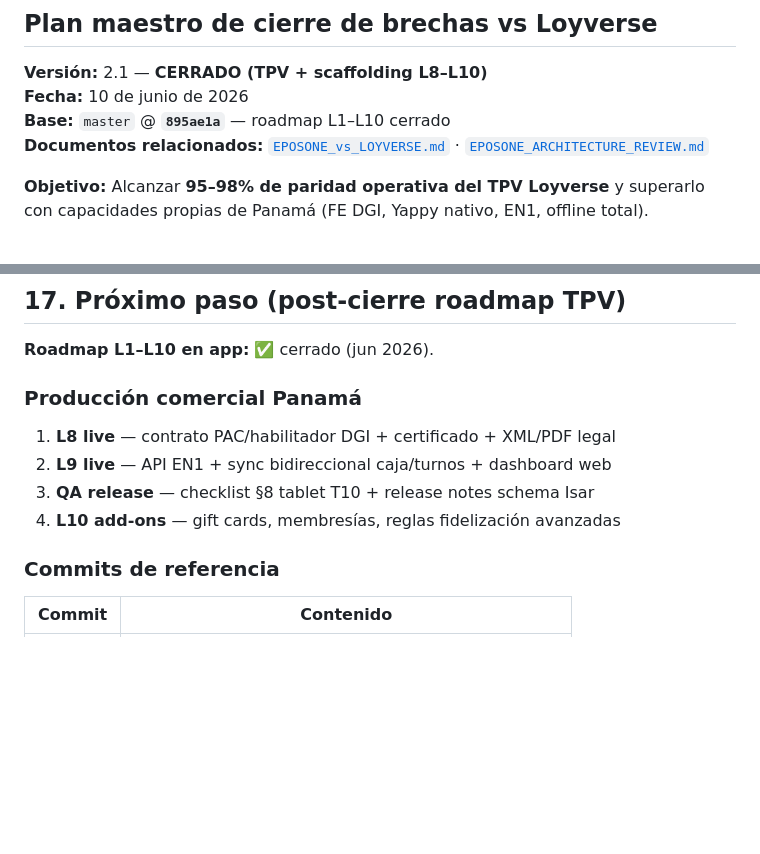
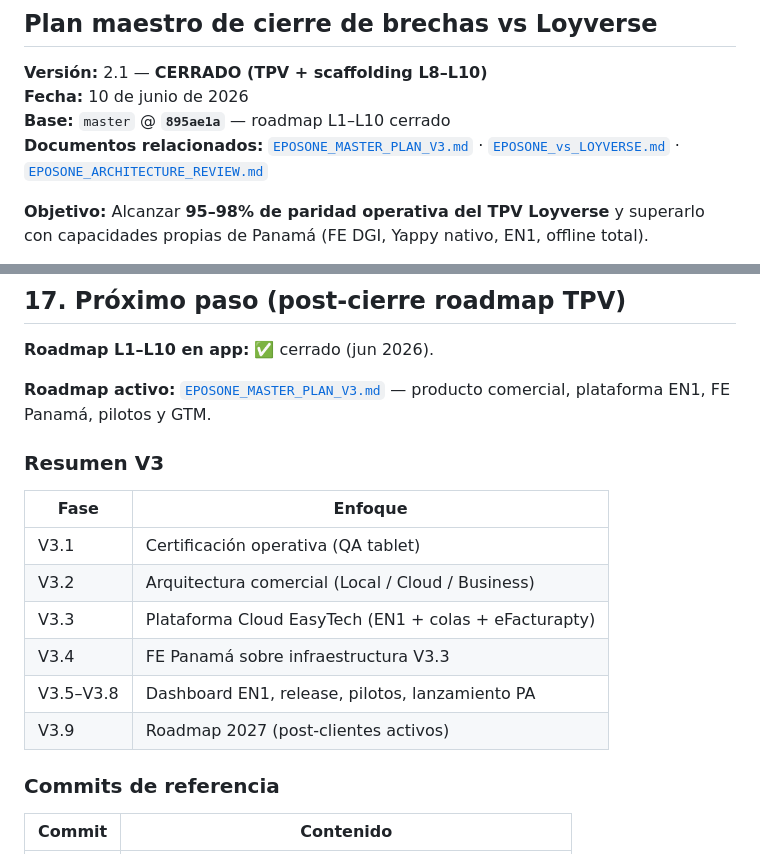
Before and after one commit to shidalgo0925/EPosOne, a Markdown page: EPOSONE_MASTER_PLAN_V2.md, 2 parts joined by grey strips. GitHub-like rendering; blank space fills up the shorter version.

```diff
--- a/EPOSONE_MASTER_PLAN_V2.md
+++ b/EPOSONE_MASTER_PLAN_V2.md
@@ -5,7 +5,7 @@
 **Versión:** 2.1 — **CERRADO (TPV + scaffolding L8–L10)**
 **Fecha:** 10 de junio de 2026
 **Base:** `master` @ **`895ae1a`** — roadmap L1–L10 cerrado
-**Documentos relacionados:** [`EPOSONE_vs_LOYVERSE.md`](EPOSONE_vs_LOYVERSE.md) · [`EPOSONE_ARCHITECTURE_REVIEW.md`](EPOSONE_ARCHITECTURE_REVIEW.md)
+**Documentos relacionados:** [`EPOSONE_MASTER_PLAN_V3.md`](EPOSONE_MASTER_PLAN_V3.md) · [`EPOSONE_vs_LOYVERSE.md`](EPOSONE_vs_LOYVERSE.md) · [`EPOSONE_ARCHITECTURE_REVIEW.md`](EPOSONE_ARCHITECTURE_REVIEW.md)
 
 **Objetivo:** Alcanzar **95–98% de paridad operativa del TPV Loyverse** y superarlo con capacidades propias de Panamá (FE DGI, Yappy nativo, EN1, offline total).
 
@@ -532,12 +532,18 @@ Al completar **Prioridades 4–5** (L8 + L9):
 
 **Roadmap L1–L10 en app:** ✅ cerrado (jun 2026).
 
-### Producción comercial Panamá
+**Roadmap activo:** [`EPOSONE_MASTER_PLAN_V3.md`](EPOSONE_MASTER_PLAN_V3.md) — producto comercial, plataforma EN1, FE Panamá, pilotos y GTM.
 
-1. **L8 live** — contrato PAC/habilitador DGI + certificado + XML/PDF legal
-2. **L9 live** — API EN1 + sync bidireccional caja/turnos + dashboard web
-3. **QA release** — checklist §8 tablet T10 + release notes schema Isar
-4. **L10 add-ons** — gift cards, membresías, reglas fidelización avanzadas
+### Resumen V3
+
+| Fase | Enfoque |
+|------|---------|
+| V3.1 | Certificación operativa (QA tablet) |
+| V3.2 | Arquitectura comercial (Local / Cloud / Business) |
+| V3.3 | Plataforma Cloud EasyTech (EN1 + colas + eFacturapty) |
+| V3.4 | FE Panamá sobre infraestructura V3.3 |
+| V3.5–V3.8 | Dashboard EN1, release, pilotos, lanzamiento PA |
+| V3.9 | Roadmap 2027 (post-clientes activos) |
 
 ### Commits de referencia
 
```
Also changed, not shown: EPOSONE_MASTER_PLAN_V3.md (added, +452 -0 lines).
